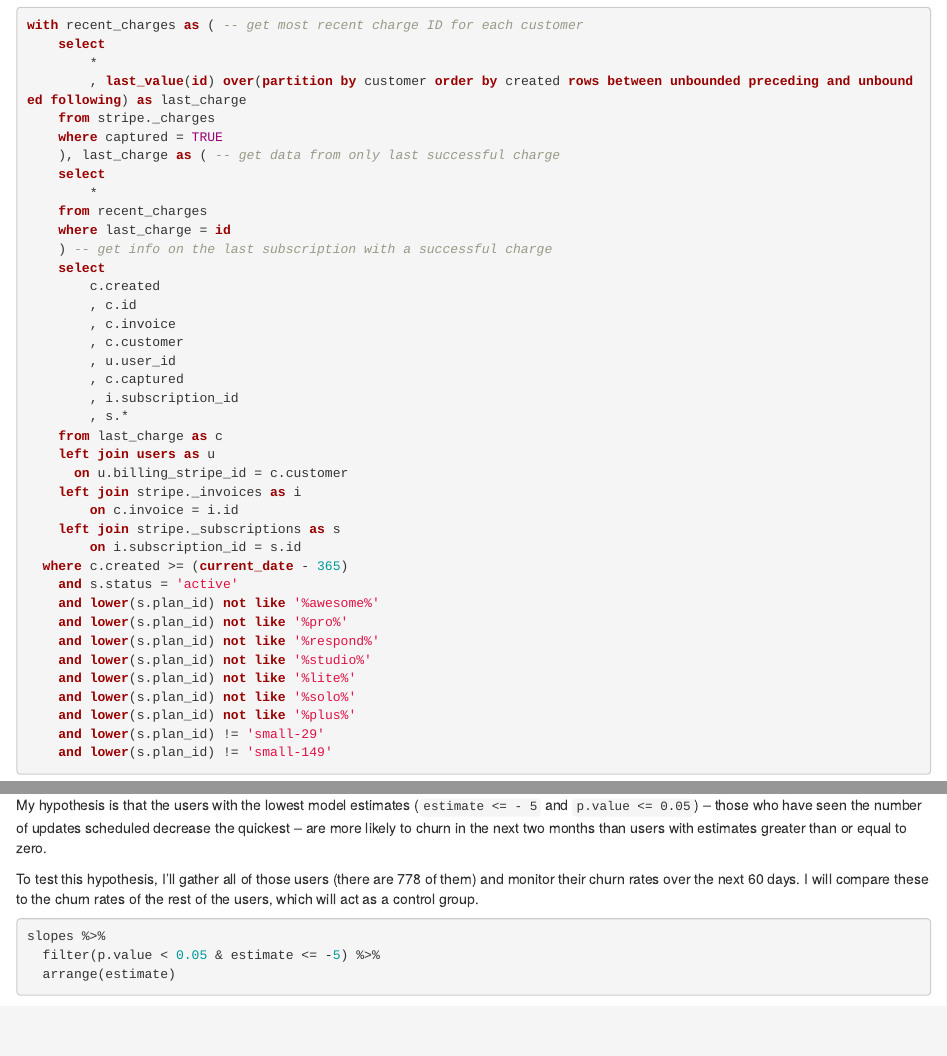
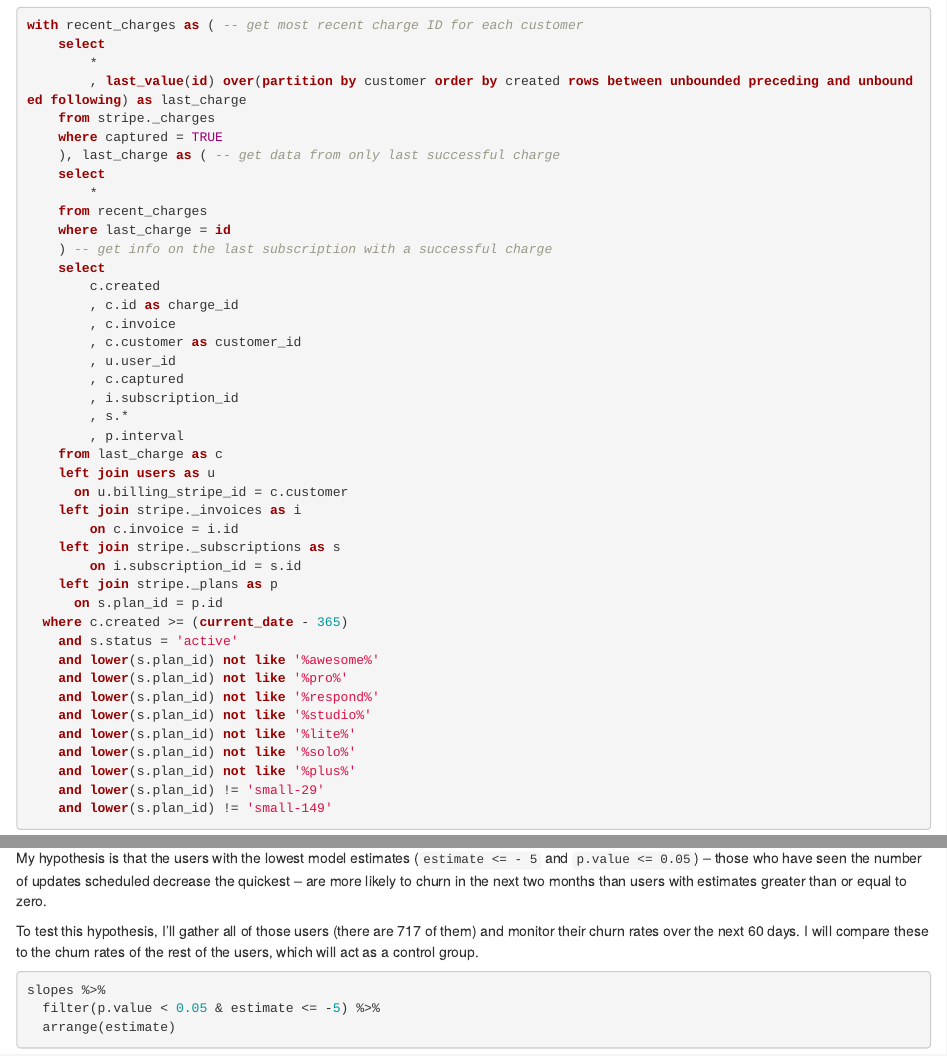
Before and after one commit to jwinternheimer/jwinternheimer.github.io, an R Markdown document (blog/churn-prediction.Rmd): the page in a window 1100 px wide, from 970 px down, and a second part further down, joined at a grey line. Rendered offline with R 4.5, knitr and Pandoc, with nearby package versions; some code elsewhere in the file could not run offline.

Commit message:
Updated churn experiment

````diff
--- a/blog/churn-prediction.Rmd
+++ b/blog/churn-prediction.Rmd
@@ -80,13 +80,14 @@ with recent_charges as ( -- get most recent charge ID for each customer
 	) -- get info on the last subscription with a successful charge
 	select
 		c.created
-		, c.id
+		, c.id as charge_id
 		, c.invoice
-		, c.customer
+		, c.customer as customer_id
 		, u.user_id
 		, c.captured
 		, i.subscription_id
 		, s.*
+		, p.interval
 	from last_charge as c
 	left join users as u
 	  on u.billing_stripe_id = c.customer
@@ -94,6 +95,8 @@ with recent_charges as ( -- get most recent charge ID for each customer
 		on c.invoice = i.id
 	left join stripe._subscriptions as s
 		on i.subscription_id = s.id
+	left join stripe._plans as p
+	  on s.plan_id = p.id
   where c.created >= (current_date - 365)
     and s.status = 'active'
     and lower(s.plan_id) not like '%awesome%'
@@ -262,7 +265,7 @@ Just like we thought!
 ## Hypothesis
 My hypothesis is that the users with the lowest model estimates (`estimate <= - 5` and `p.value <= 0.05`) -- those who have seen the number of updates scheduled decrease the quickest -- are more likely to churn in the next two months than users with estimates greater than or equal to zero.
 
-To test this hypothesis, I'll gather all of those users (there are 778 of them) and monitor their churn rates over the next 60 days. I will compare these to the churn rates of the rest of the users, which will act as a control group.
+To test this hypothesis, I'll gather all of those users (there are 717 of them) and monitor their churn rates over the next 60 days. I will compare these to the churn rates of the rest of the users, which will act as a control group.
 
 ```{r}
 slopes %>%
````
Also changed, not shown: blog/biz_charges.rds, blog/biz_users.rds, blog/churn-prediction/index.html, blog/churn-prediction_files/figure-html/unnamed-chunk-11-1.png, blog/churn-prediction_files/figure-html/unnamed-chunk-12-1.png, blog/churn-prediction_files/figure-html/unnamed-chunk-13-1.png, blog/control.rds, blog/index.html, blog/treatment.rds, index.html, blog/churn-prediction.Rmd (4 more changed lines), 3 other files.
